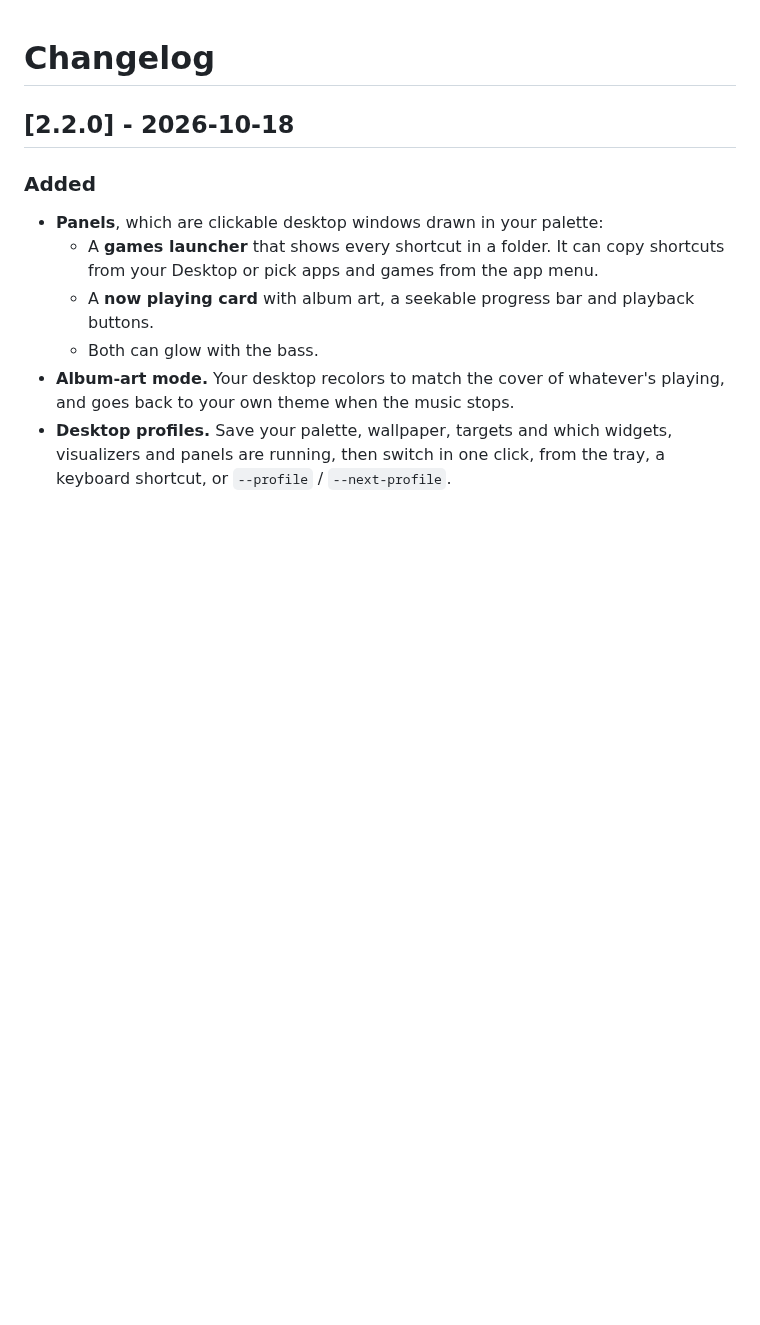
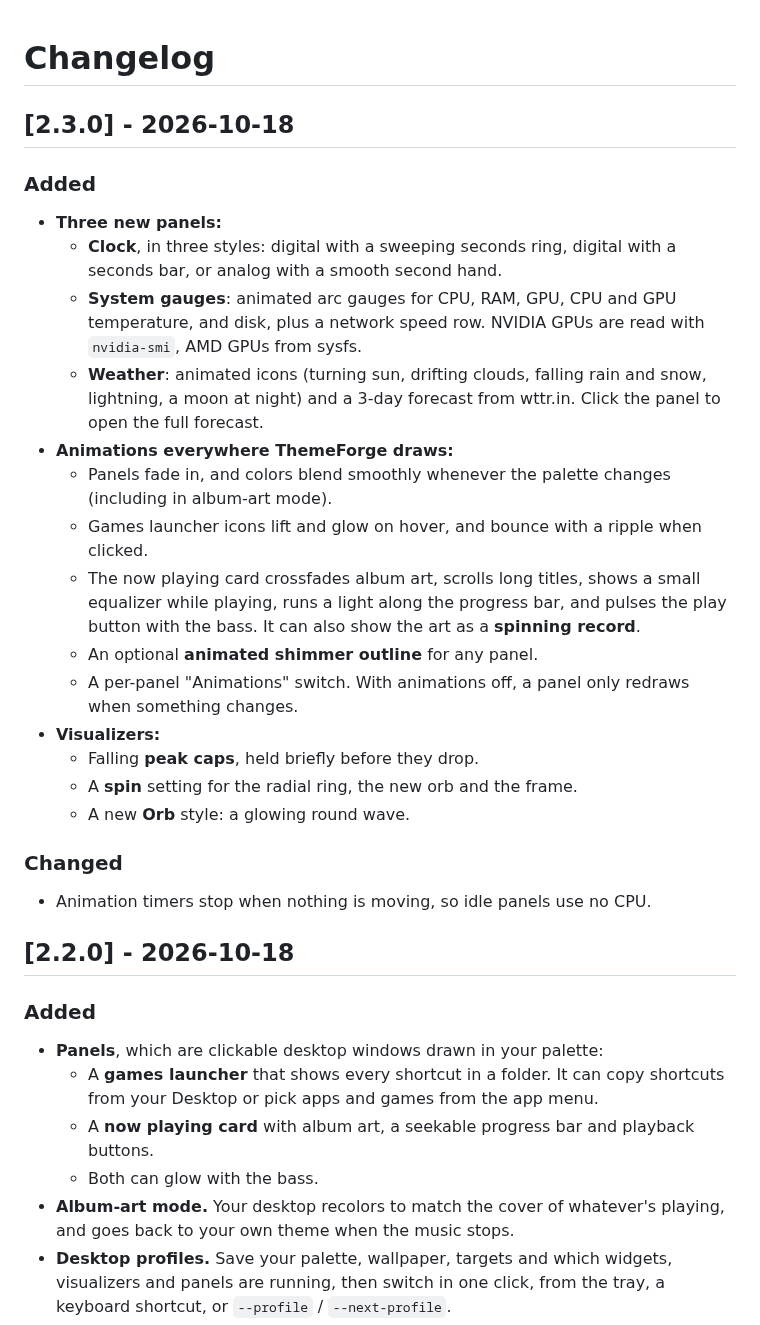
Before and after one commit to LibexiL/ThemeForge, a Markdown page: CHANGELOG.md, the part around the change. GitHub-like rendering; blank space fills up the shorter version.

```diff
--- a/CHANGELOG.md
+++ b/CHANGELOG.md
@@ -1,4 +1,25 @@
 # Changelog
+
+## [2.3.0] - 2026-10-18
+
+### Added
+- **Three new panels:**
+  - **Clock**, in three styles: digital with a sweeping seconds ring, digital with a seconds bar, or analog with a smooth second hand.
+  - **System gauges**: animated arc gauges for CPU, RAM, GPU, CPU and GPU temperature, and disk, plus a network speed row. NVIDIA GPUs are read with `nvidia-smi`, AMD GPUs from sysfs.
+  - **Weather**: animated icons (turning sun, drifting clouds, falling rain and snow, lightning, a moon at night) and a 3-day forecast from wttr.in. Click the panel to open the full forecast.
+- **Animations everywhere ThemeForge draws:**
+  - Panels fade in, and colors blend smoothly whenever the palette changes (including in album-art mode).
+  - Games launcher icons lift and glow on hover, and bounce with a ripple when clicked.
+  - The now playing card crossfades album art, scrolls long titles, shows a small equalizer while playing, runs a light along the progress bar, and pulses the play button with the bass. It can also show the art as a **spinning record**.
+  - An optional **animated shimmer outline** for any panel.
+  - A per-panel "Animations" switch. With animations off, a panel only redraws when something changes.
+- **Visualizers:**
+  - Falling **peak caps**, held briefly before they drop.
+  - A **spin** setting for the radial ring, the new orb and the frame.
+  - A new **Orb** style: a glowing round wave.
+
+### Changed
+- Animation timers stop when nothing is moving, so idle panels use no CPU.
 
 ## [2.2.0] - 2026-10-18
 
```
Also changed, not shown: README.md (+11 -8 lines), docs/screenshots/colors.png, docs/screenshots/panels.png, docs/screenshots/profiles.png, docs/screenshots/visualizers.png, docs/screenshots/widgets.png, 4 other files.
